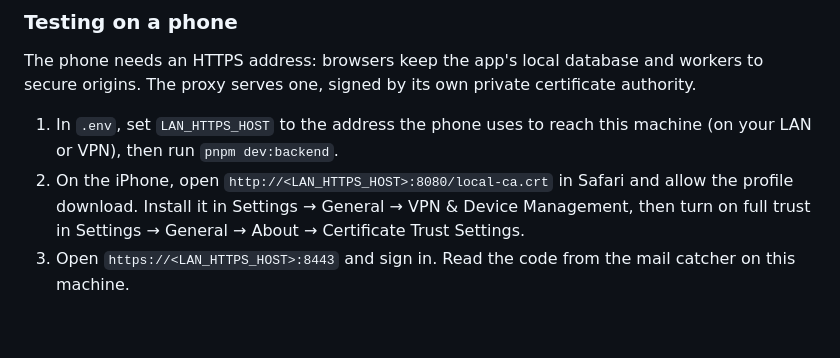
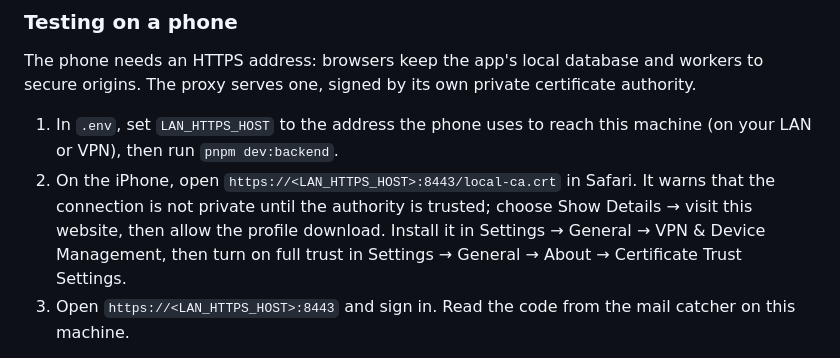
Before and after one commit to JHGelpi/recipe-app, a Markdown page: README.md, the part around the change. Rendered like a GitHub page; blank space fills up the shorter version.

Commit message:
docs: download the phone CA over the HTTPS port (FR-28)
Another service can hold port 8080 on the host (here an Apache install),
so the phone uses 8443 for everything.

Co-Authored-By: Claude Opus 5.5 <noreply@anthropic.com>

```diff
--- a/README.md
+++ b/README.md
@@ -71,7 +71,7 @@ Sign-in codes arrive in the local mail catcher at http://127.0.0.1:8025. See [`C
 The phone needs an HTTPS address: browsers keep the app's local database and workers to secure origins. The proxy serves one, signed by its own private certificate authority.
 
 1. In `.env`, set `LAN_HTTPS_HOST` to the address the phone uses to reach this machine (on your LAN or VPN), then run `pnpm dev:backend`.
-2. On the iPhone, open `http://<LAN_HTTPS_HOST>:8080/local-ca.crt` in Safari and allow the profile download. Install it in Settings → General → VPN & Device Management, then turn on full trust in Settings → General → About → Certificate Trust Settings.
+2. On the iPhone, open `https://<LAN_HTTPS_HOST>:8443/local-ca.crt` in Safari. It warns that the connection is not private until the authority is trusted; choose Show Details → visit this website, then allow the profile download. Install it in Settings → General → VPN & Device Management, then turn on full trust in Settings → General → About → Certificate Trust Settings.
 3. Open `https://<LAN_HTTPS_HOST>:8443` and sign in. Read the code from the mail catcher on this machine.
 
 The authority is kept in `.local/caddy/` (git-ignored), so `pnpm db:reset` keeps it and the phone stays trusted. Deleting that folder creates a new authority, which the phone must trust again. Opening the app with no connection does not work yet; going offline while it is open does.
```
